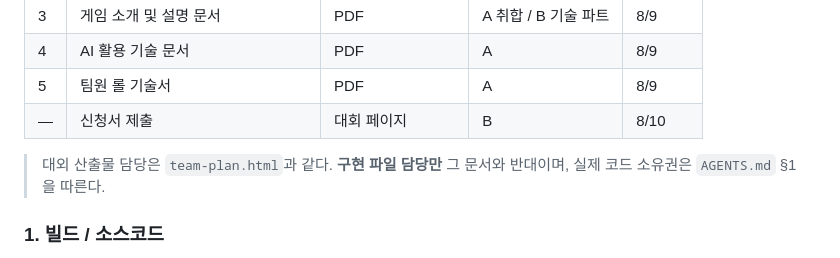
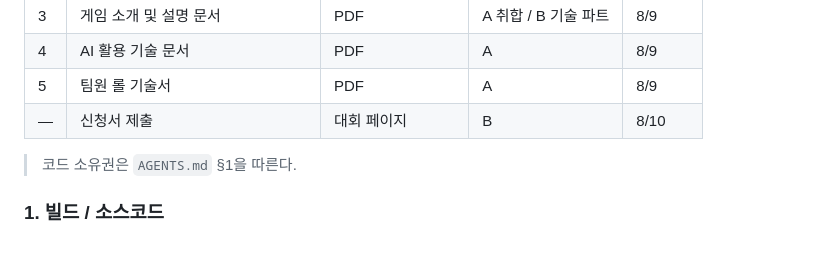
Before and after one commit to Busy-Man/busy-man, a Markdown page: docs/대회_정보.md, the part around the change. GitHub-like rendering.

```diff
--- a/docs/대회_정보.md
+++ b/docs/대회_정보.md
@@ -25,8 +25,7 @@
 | 5 | 팀원 롤 기술서 | PDF | A | 8/9 |
 | — | 신청서 제출 | 대회 페이지 | B | 8/10 |
 
-> 대외 산출물 담당은 `team-plan.html`과 같다. **구현 파일 담당만** 그 문서와 반대이며,
-> 실제 코드 소유권은 `AGENTS.md` §1을 따른다.
+> 코드 소유권은 `AGENTS.md` §1을 따른다.
 
 ### 1. 빌드 / 소스코드
 
```
Also changed, not shown: AGENTS.md (+3 -4 lines).
